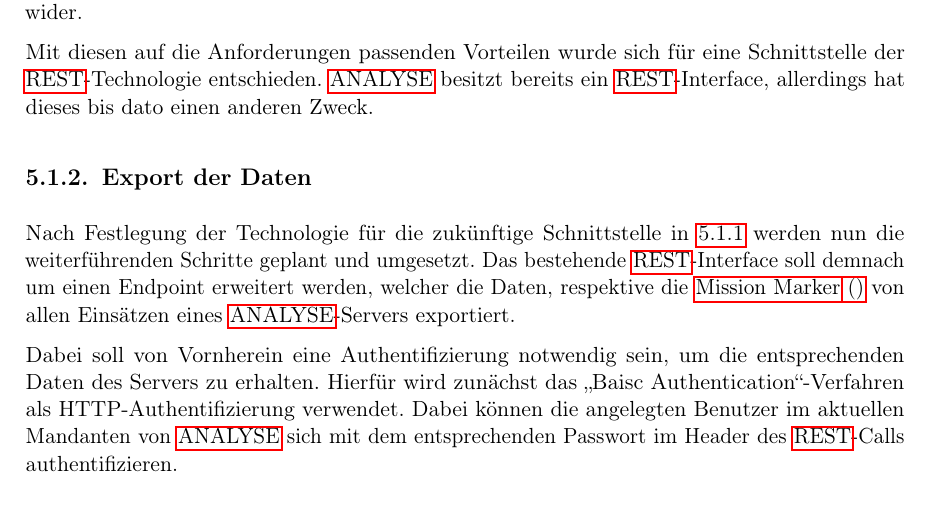
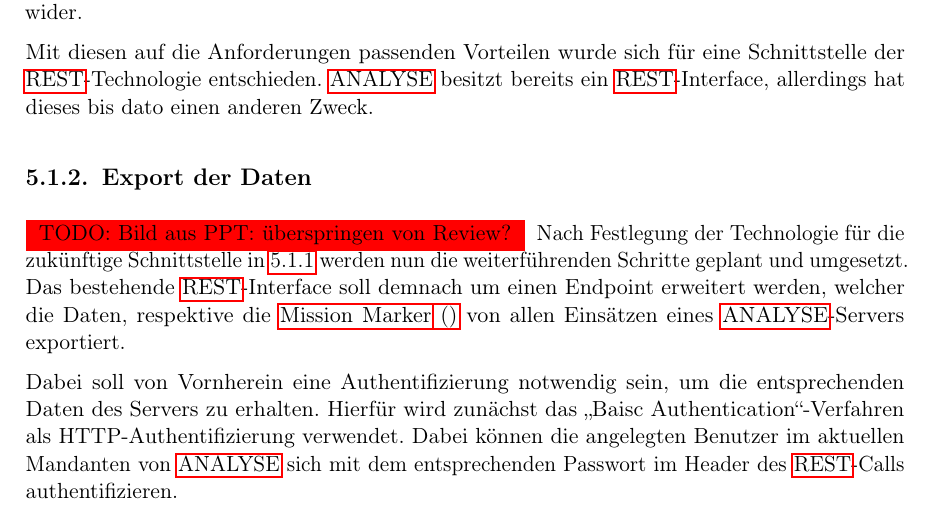
Before and after one commit to ItsJoshuaHirsch/Thesis, a LaTeX thesis (Thesis/Master.tex, which reads Thesis/6-umsetzung.tex): part of page 62 of 105, cut so that both start at the same text. Compiled offline with pdfLaTeX.

Commit message:
PowerPoint almost done

```diff
--- a/Thesis/6-umsetzung.tex
+++ b/Thesis/6-umsetzung.tex
@@ -56,6 +56,7 @@ Mit diesen auf die Anforderungen passenden Vorteilen wurde sich für eine Schnit
 
 \subsection{Export der Daten} %subsub?
 \label{sub:export}
+\todo{Bild aus PPT: überspringen von Review?}
 Nach Festlegung der Technologie für die zukünftige Schnittstelle in \ref{sub:schnittstelle} werden nun die weiterführenden Schritte geplant und umgesetzt.
 Das bestehende \gls{REST}-Interface soll demnach um einen Endpoint erweitert werden, welcher die Daten, respektive die \gls{MM} von allen Einsätzen eines \gls{ANALYSE}-Servers exportiert.
 
```
Also changed, not shown: ppt_img/REST.png (added), ppt_img/export.JPG (added), ppt_img/list.JPG (added), 1 other file.
